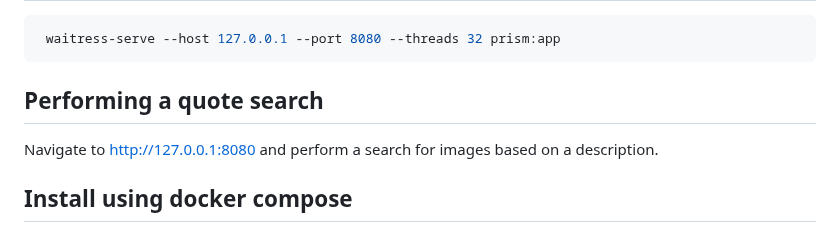
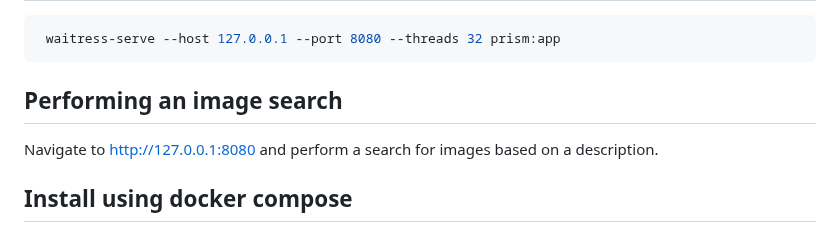
Before and after one commit to aerospike/aerospike-vector-search-examples, a Markdown page: prism-image-search/README.md, the part around the change. GitHub-like rendering.

````diff
--- a/prism-image-search/README.md
+++ b/prism-image-search/README.md
@@ -31,7 +31,7 @@ ln -s ~/Pictures prism/static/images/data
  waitress-serve --host 127.0.0.1 --port 8080 --threads 32 prism:app
 ```
 
-## Performing a quote search
+## Performing an image search
 Navigate to http://127.0.0.1:8080 and perform a search for images based on a description.
 
 
````
